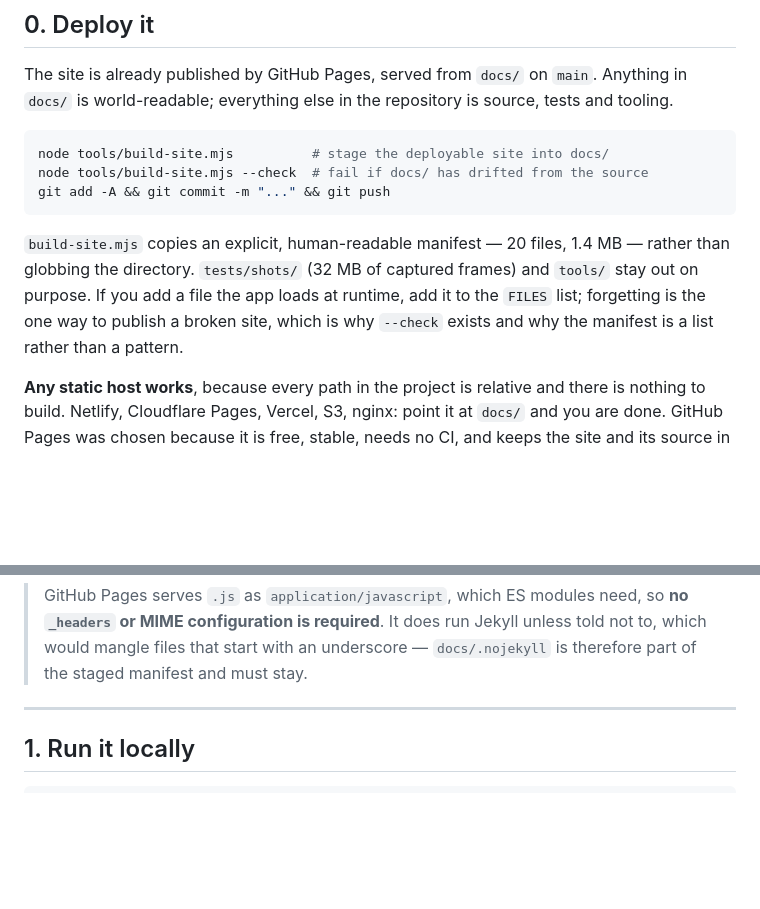
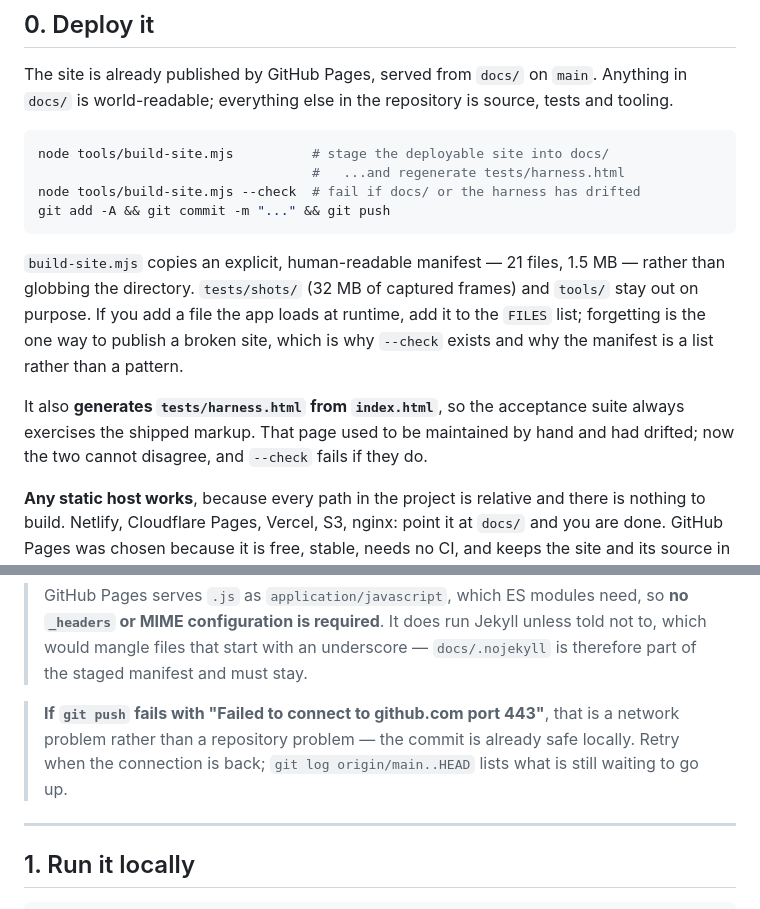
Before and after one commit to ThePandaQ/gargantua-blackhole, a Markdown page: README.md, 2 parts joined by grey strips. GitHub-like rendering; blank space fills up the shorter version.

Commit message:
docs: note the harness generation and the push-retry case

````diff
--- a/README.md
+++ b/README.md
@@ -22,15 +22,21 @@ source, tests and tooling.
 
 ```bash
 node tools/build-site.mjs          # stage the deployable site into docs/
-node tools/build-site.mjs --check  # fail if docs/ has drifted from the source
+                                   #   ...and regenerate tests/harness.html
+node tools/build-site.mjs --check  # fail if docs/ or the harness has drifted
 git add -A && git commit -m "..." && git push
 ```
 
-`build-site.mjs` copies an explicit, human-readable manifest — 20 files, 1.4 MB —
+`build-site.mjs` copies an explicit, human-readable manifest — 21 files, 1.5 MB —
 rather than globbing the directory. `tests/shots/` (32 MB of captured frames) and
 `tools/` stay out on purpose. If you add a file the app loads at runtime, add it
 to the `FILES` list; forgetting is the one way to publish a broken site, which is
 why `--check` exists and why the manifest is a list rather than a pattern.
+
+It also **generates `tests/harness.html` from `index.html`**, so the acceptance
+suite always exercises the shipped markup. That page used to be maintained by
+hand and had drifted; now the two cannot disagree, and `--check` fails if they
+do.
 
 **Any static host works**, because every path in the project is relative and
 there is nothing to build. Netlify, Cloudflare Pages, Vercel, S3, nginx: point it
@@ -51,6 +57,11 @@ after any change, to answer "is it actually working?" in one command.
 > so **no `_headers` or MIME configuration is required**. It does run Jekyll
 > unless told not to, which would mangle files that start with an underscore —
 > `docs/.nojekyll` is therefore part of the staged manifest and must stay.
+
+> **If `git push` fails with "Failed to connect to github.com port 443"**, that is
+> a network problem rather than a repository problem — the commit is already safe
+> locally. Retry when the connection is back; `git log origin/main..HEAD` lists
+> what is still waiting to go up.
 
 ---
 
````
Also changed, not shown: docs/README.md (+13 -2 lines).
